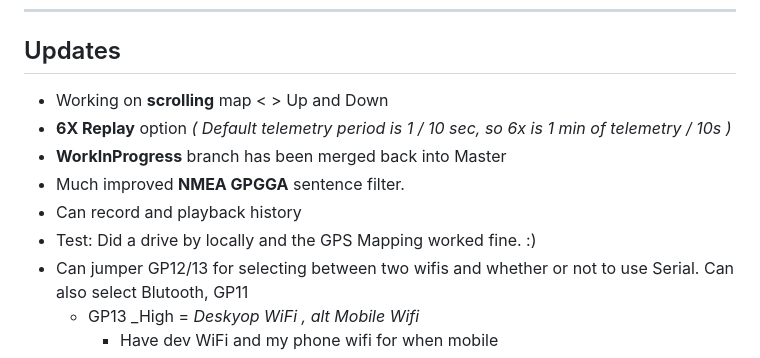
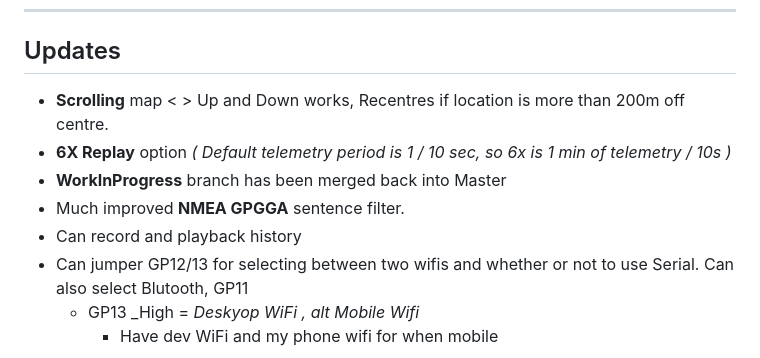
Before and after one commit to djaus2/GPSMapIoTHub, a Markdown page: README.md, the part around the change. GitHub-like rendering.

```diff
--- a/README.md
+++ b/README.md
@@ -7,12 +7,11 @@ Uses Telerik Map Component.
 
 ## Updates
 
-- Working on **scrolling** map < > Up and Down
+- **Scrolling** map < > Up and Down works, Recentres if location is more than 200m off centre.
 - **6X Replay** option _( Default telemetry period is 1 / 10 sec, so 6x is 1 min of telemetry / 10s )_
 - **WorkInProgress** branch has been merged back into Master
 - Much improved **NMEA GPGGA** sentence filter.
 - Can record and playback history
-- Test: Did a drive by locally and the GPS Mapping worked fine. :)
 - Can jumper GP12/13 for selecting between two wifis and whether or not to use Serial.  Can also select Blutooth, GP11
   - GP13 _High = _Deskyop WiFi , alt Mobile Wifi_
       - Have dev WiFi and my phone wifi for when mobile
```
